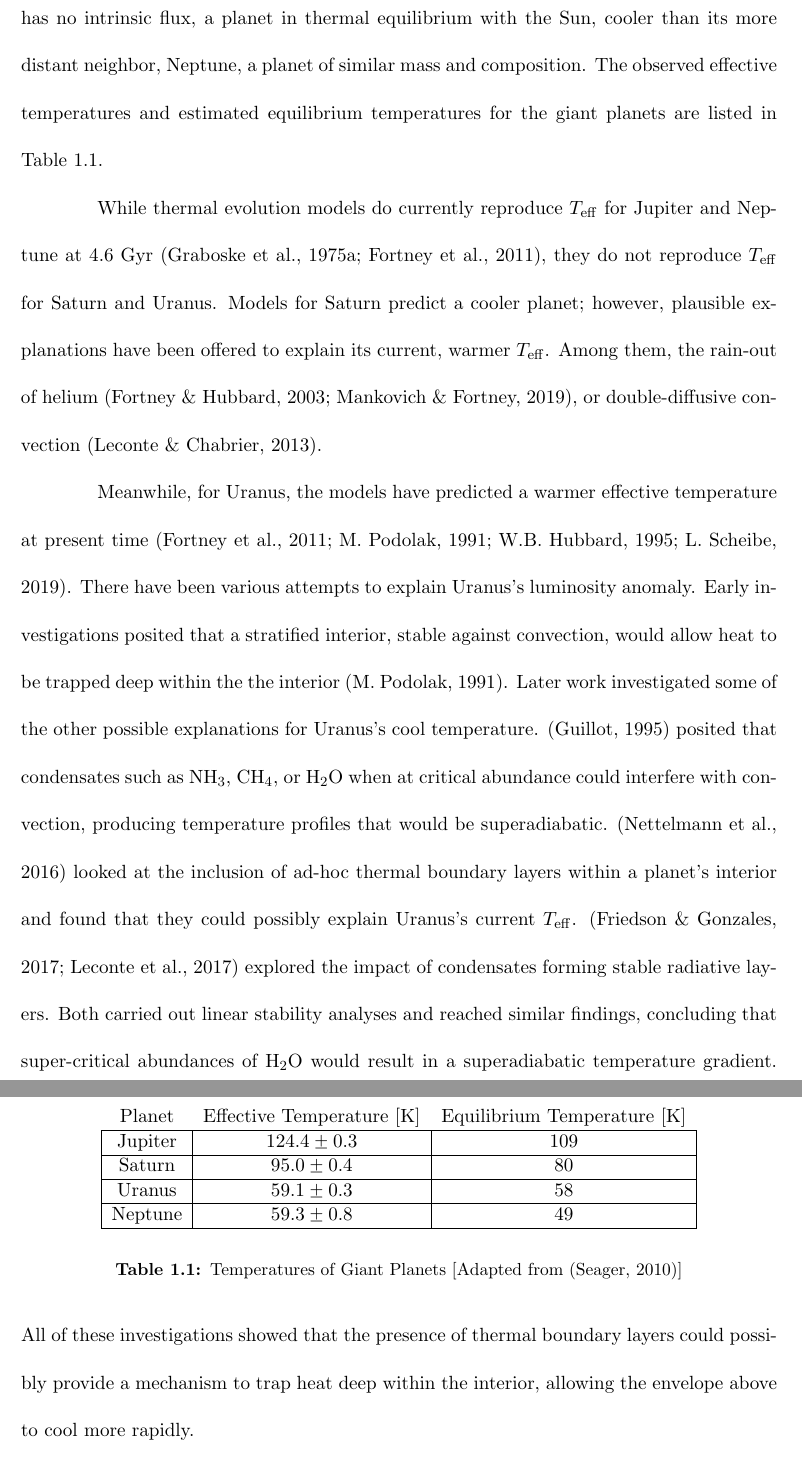
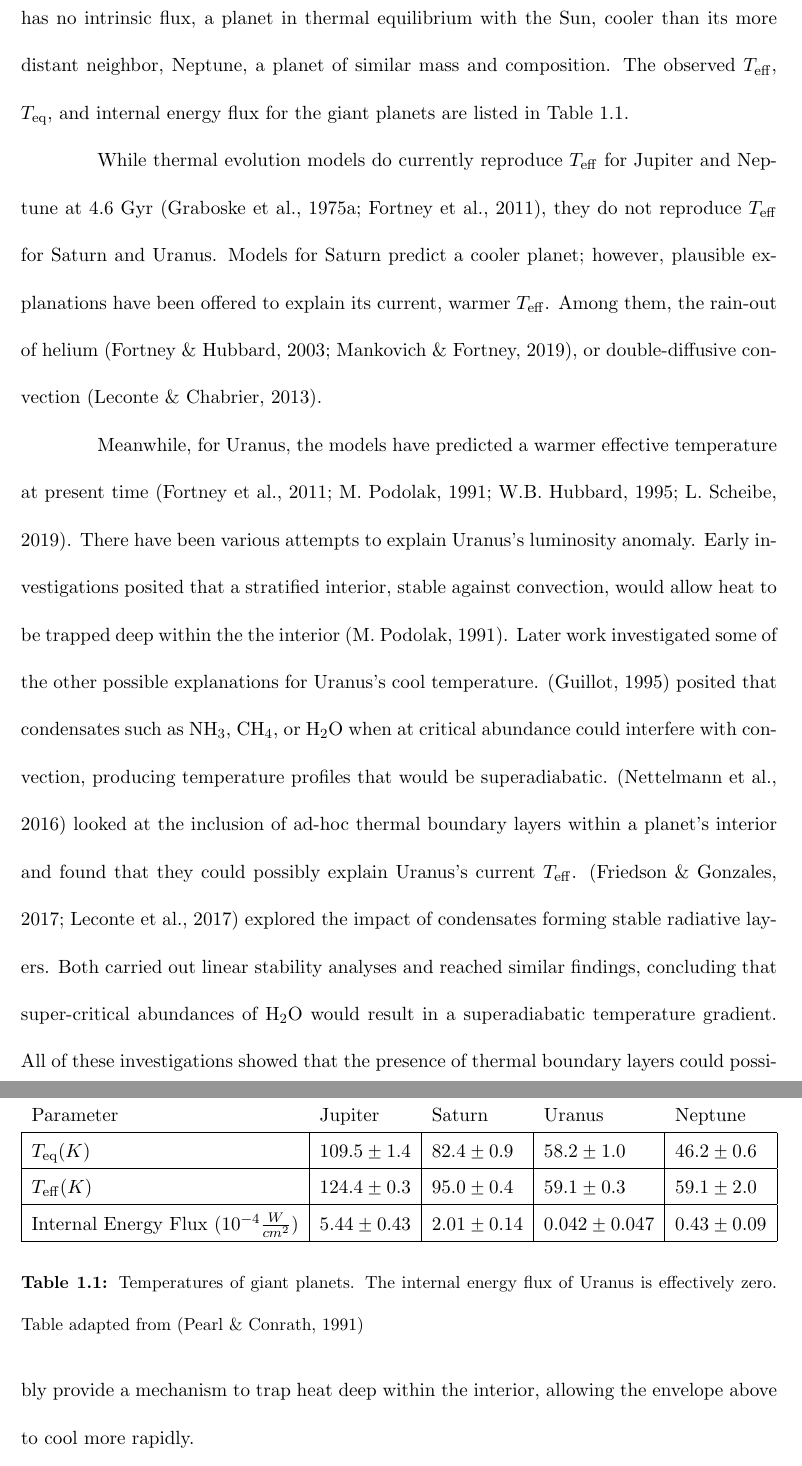
Before and after one commit to rschroder/ice_giant_thermal_evolution_thesis, a LaTeX thesis (wcz_thesis.tex): two parts of pages 13 and 14 of 38, joined at a grey line, cut so that both start at the same text. Compiled offline with pdfLaTeX; a LaTeX package or settings file that is missing is left out.

Commit message:
last draft sent to jff and cm

```diff
--- a/wcz_thesis.tex
+++ b/wcz_thesis.tex
@@ -31,6 +31,8 @@
 \usepackage{amsmath}
 \usepackage[font=small,labelfont=bf]{caption}
 \usepackage{mathabx}
+\usepackage{stackengine}
+\newcommand\xrowht[2][0]{\addstackgap[.5\dimexpr#2\relax]{\vphantom{#1}}}
 
 
 
@@ -185,21 +187,21 @@ It is important to highlight that we have been discussing H$_{2}$O as the only c
 \section{Prior Work}
 In 1965, Frank Low measured Jupiter's intrinsic temperature \citep{low_1966}. To explain this observation, theorists \citep{hubbard_1968, smoluchowski_1967,hubbard_1977, hubbard_1977_2, podolak_1991} set out to expand on the seminal work by \citep{demarcus_1958} on the theory of interior structure of solar system giant planets. In 1968, it was Hubbard who showed that a convective interior would allow Jupiter's observed flux to be transported to the surface adiabatically. This analysis motivated the inclusion of dry adiabatic interiors in contemporary interior structure models for gas and ice giants.
 
-At the present time, most of the giant planets in our solar system: Saturn, Jupiter, and Neptune, all have an observed intrinsic flux. Uranus is the exception \citep{pearl_conrath_1991}. Measurements of Uranus's effective temperature are consistent with a planet that has no intrinsic flux, a planet in thermal equilibrium with the Sun, cooler than its more distant neighbor, Neptune, a planet of similar mass and composition. The observed effective temperatures and estimated equilibrium temperatures for the giant planets are listed in Table \ref{tab:planetary_temperatures}.
+At the present time, most of the giant planets in our solar system: Saturn, Jupiter, and Neptune, all have an observed intrinsic flux. Uranus is the exception \citep{pearl_conrath_1991}. Measurements of Uranus's effective temperature are consistent with a planet that has no intrinsic flux, a planet in thermal equilibrium with the Sun, cooler than its more distant neighbor, Neptune, a planet of similar mass and composition. The observed $T_{\rm eff}$, $T_{\rm eq}$, and internal energy flux for the giant planets are listed in Table \ref{tab:planetary_temperatures}.
 
 While thermal evolution models do currently reproduce $T_{\rm eff}$ for Jupiter and Neptune at 4.6 Gyr \citep{graboske_1975,fortney_2011}, they do not reproduce $T_{\rm eff}$ for Saturn and Uranus. Models for Saturn predict a cooler planet; however, plausible explanations have been offered to explain its current, warmer $T_{\rm eff}$. Among them, the rain-out of helium \citep{fortney_hubbard_2003, mankovich_2020}, or double-diffusive convection \citep{leconte_chabrier_2013}.
 
 Meanwhile, for Uranus, the models have predicted a warmer effective temperature at present time \citep{fortney_2011, podolak_1991, hubbard_1995, scheibe_2019}. There have been various attempts to explain Uranus's luminosity anomaly. Early investigations posited that a stratified interior, stable against convection, would allow heat to be trapped deep within the the interior \citep{podolak_1991}. Later work investigated some of the other possible explanations for Uranus's cool temperature. \citep{guillot_1995} posited that condensates such as NH$_{3}$, CH$_{4}$, or H$_{2}$O when at critical abundance could interfere with convection, producing temperature profiles that would be superadiabatic. \citep{nettelmann_2016} looked at the inclusion of ad-hoc thermal boundary layers within a planet's interior and found that they could possibly explain Uranus's current $T_{\rm eff}$. \citep{friedson_2017,leconte_2017} explored the impact of condensates forming stable radiative layers. Both carried out linear stability analyses and reached similar findings, concluding that super-critical abundances of H$_{2}$O would result in a superadiabatic temperature gradient. All of these investigations showed that the presence of thermal boundary layers could possibly provide a mechanism to trap heat deep within the interior, allowing the envelope above to cool more rapidly.
 
+\renewcommand{\arraystretch}{1.5}
 \begin{table}[]
 \centering
-\begin{tabular}{ccc}
-Planet                        & Effective Temperature [K]            & Equilibrium Temperature [K] \\ \hline
-\multicolumn{1}{|c|}{Jupiter} & \multicolumn{1}{c|}{$124.4 \pm 0.3$} & \multicolumn{1}{c|}{$109$}  \\ \hline
-\multicolumn{1}{|c|}{Saturn}  & \multicolumn{1}{c|}{$95.0 \pm 0.4$}  & \multicolumn{1}{c|}{$80$}   \\ \hline
-\multicolumn{1}{|c|}{Uranus}  & \multicolumn{1}{c|}{$59.1 \pm 0.3$}  & \multicolumn{1}{c|}{$58$}   \\ \hline
-\multicolumn{1}{|c|}{Neptune} & \multicolumn{1}{c|}{$59.3 \pm 0.8$}  & \multicolumn{1}{c|}{$49$}   \\ \hline
+\begin{tabular}{lllll}
+Parameter                                                               & Jupiter                              & Saturn                               & Uranus                                 & Neptune                              \\ \hline
+\multicolumn{1}{|l|}{$T_{\rm eq} (K)$}                                  & \multicolumn{1}{l|}{$109.5 \pm 1.4$} & \multicolumn{1}{l|}{$82.4 \pm 0.9$}  & \multicolumn{1}{l|}{$58.2 \pm 1.0$}    & \multicolumn{1}{l|}{$46.2 \pm 0.6$}  \\ \hline
+\multicolumn{1}{|l|}{$T_{\rm eff} (K)$}                                 & \multicolumn{1}{l|}{$124.4 \pm 0.3$} & \multicolumn{1}{l|}{$95.0 \pm 0.4$}  & \multicolumn{1}{l|}{$59.1 \pm 0.3$}    & \multicolumn{1}{l|}{$59.1 \pm 2.0$}  \\ \hline
+\multicolumn{1}{|l|}{Internal Energy Flux $(10^{-4} \frac{W}{cm^{2}})$} & \multicolumn{1}{l|}{$5.44 \pm 0.43$} & \multicolumn{1}{l|}{$2.01 \pm 0.14$} & \multicolumn{1}{l|}{$0.042 \pm 0.047$} & \multicolumn{1}{l|}{$0.43 \pm 0.09$}  \\ \hline
 \end{tabular}
-\caption{Temperatures of Giant Planets [Adapted from \citep{seager_2010}]}
+\caption{Temperatures of giant planets. The internal energy flux of Uranus is effectively zero. Table adapted from \citep{pearl_conrath_1991}}
 \label{tab:planetary_temperatures}
 \end{table}
```
Also changed, not shown: literature/hanel_a983.pdf (added), wcz_thesis.tex (5 more changed lines), 5 other files.
